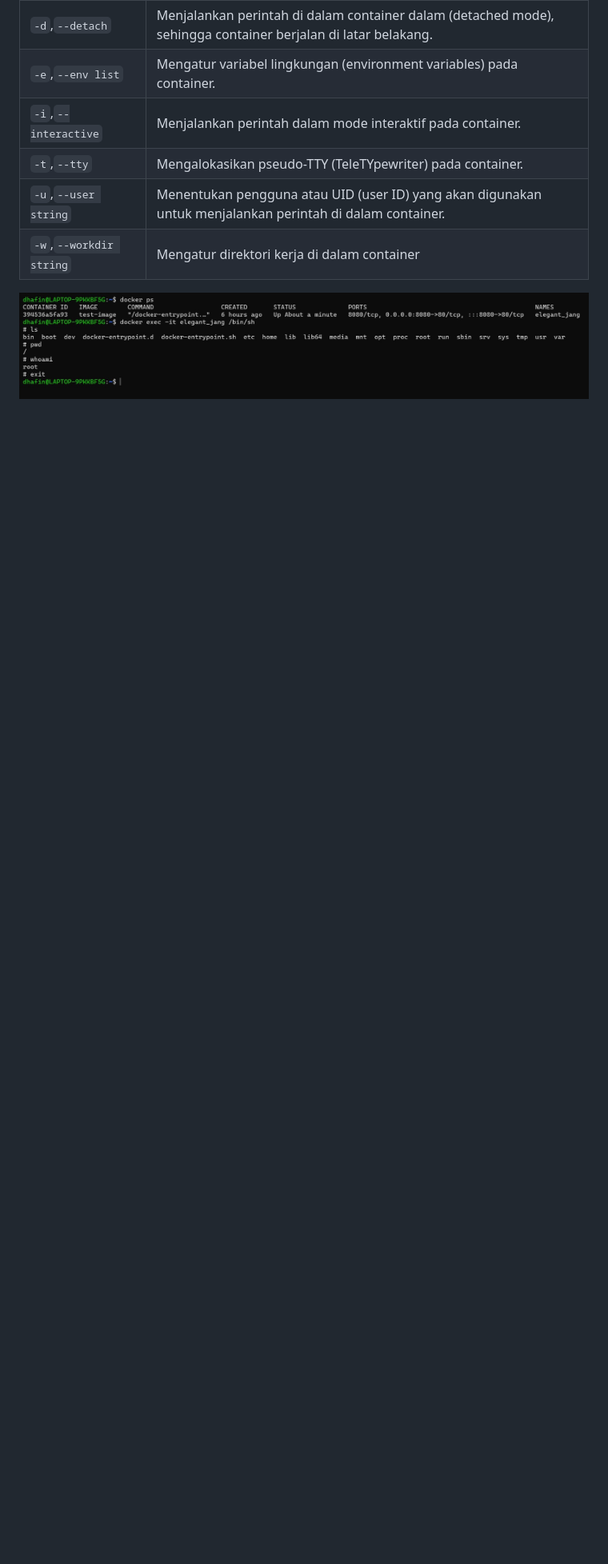
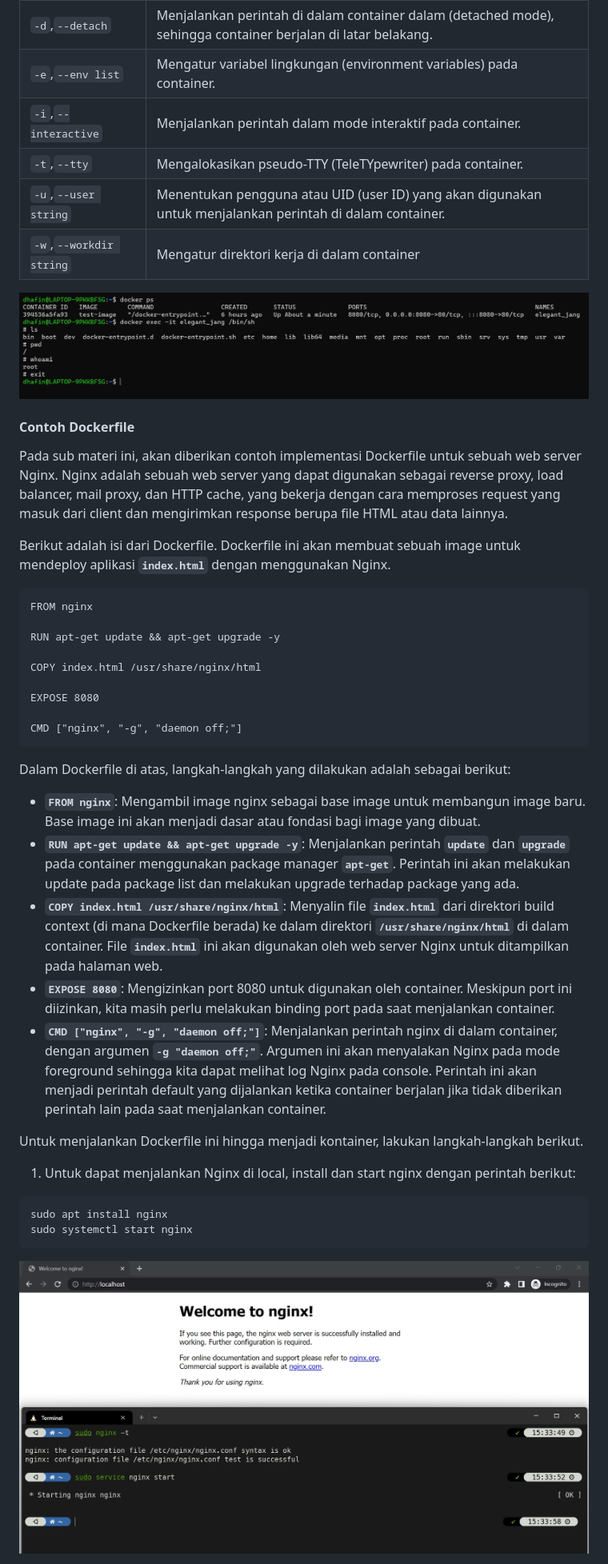
Before and after one commit to arsitektur-jaringan-komputer/Modul-Sisop, a Markdown page: Modul3/README-ID.md, the part around the change printed below. Shown: that part at 80% size. Rendered like a GitHub page; pictures changed too: Modul3/assets/start-nginx.jpg (added); blank space fills up the shorter version.

````diff
--- a/Modul3/README-ID.md
+++ b/Modul3/README-ID.md
@@ -261,3 +213,40 @@ docker exec [OPTIONS] <CONTAINER> <COMMAND>
 | `-w`,`--workdir string` | Mengatur direktori kerja di dalam container |
 
 ![docker-exec](assets/docker-exec.jpg)
+
+#### Contoh Dockerfile
+
+Pada sub materi ini, akan diberikan contoh implementasi Dockerfile untuk sebuah web server Nginx. Nginx adalah sebuah web server yang dapat digunakan sebagai reverse proxy, load balancer, mail proxy, dan HTTP cache, yang bekerja dengan cara memproses request yang masuk dari client dan mengirimkan response berupa file HTML atau data lainnya.
+
+Berikut adalah isi dari Dockerfile. Dockerfile ini akan membuat sebuah image untuk mendeploy aplikasi **`index.html`** dengan menggunakan Nginx.
+
+```docker
+FROM nginx
+
+RUN apt-get update && apt-get upgrade -y
+
+COPY index.html /usr/share/nginx/html
+
+EXPOSE 8080
+
+CMD ["nginx", "-g", "daemon off;"]
+```
+
+Dalam Dockerfile di atas, langkah-langkah yang dilakukan adalah sebagai berikut:
+
+- **`FROM nginx`**: Mengambil image nginx sebagai base image untuk membangun image baru. Base image ini akan menjadi dasar atau fondasi bagi image yang dibuat.
+- **`RUN apt-get update && apt-get upgrade -y`**: Menjalankan perintah **`update`** dan **`upgrade`** pada container menggunakan package manager **`apt-get`**. Perintah ini akan melakukan update pada package list dan melakukan upgrade terhadap package yang ada.
+- **`COPY index.html /usr/share/nginx/html`**: Menyalin file **`index.html`** dari direktori build context (di mana Dockerfile berada) ke dalam direktori **`/usr/share/nginx/html`** di dalam container. File **`index.html`** ini akan digunakan oleh web server Nginx untuk ditampilkan pada halaman web.
+- **`EXPOSE 8080`**: Mengizinkan port 8080 untuk digunakan oleh container. Meskipun port ini diizinkan, kita masih perlu melakukan binding port pada saat menjalankan container.
+- **`CMD ["nginx", "-g", "daemon off;"]`**: Menjalankan perintah nginx di dalam container, dengan argumen **`-g "daemon off;"`**. Argumen ini akan menyalakan Nginx pada mode foreground sehingga kita dapat melihat log Nginx pada console. Perintah ini akan menjadi perintah default yang dijalankan ketika container berjalan jika tidak diberikan perintah lain pada saat menjalankan container.
+
+Untuk menjalankan Dockerfile ini hingga menjadi kontainer, lakukan langkah-langkah berikut.
+
+1. Untuk dapat menjalankan Nginx di local, install dan start nginx dengan perintah berikut:
+
+```shell
+sudo apt install nginx
+sudo systemctl start nginx
+```
+![nginx-conf](assets/start-nginx.jpg)
+
````
Also changed, not shown: other parts of Modul3/README-ID.md (+18 -53 lines), Modul3/README-EN.md (+52 -50 lines), Modul3/assets/docker-build.jpg (added), Modul3/assets/docker-ls.jpg (added), Modul3/assets/run-container.jpg (added), 2 other files.
